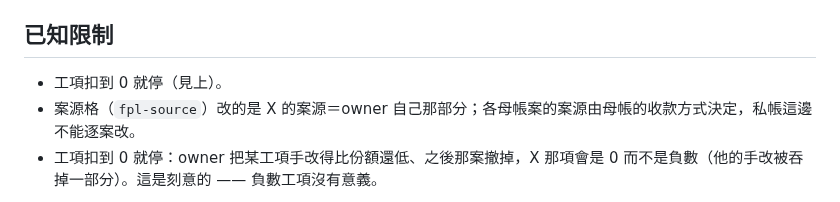
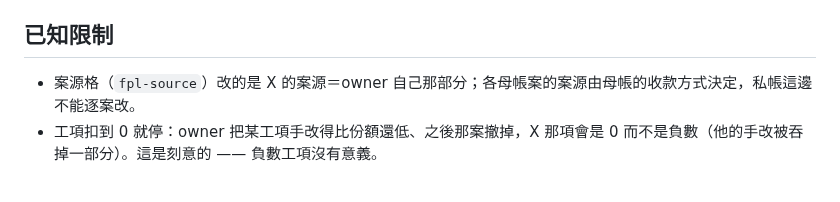
Before and after one commit to denniswang0513-del/Originsun-Media-Guard, a Markdown page: docs/LEDGER_BY_PARENT_PLAN.md, the part around the change. Drawn GitHub-style.

Commit message:
docs(ledger): 設計正本去掉重複的一條
Co-Authored-By: Claude Opus 5 (1M context) <noreply@anthropic.com>
Claude-Session: https://claude.ai/code/session_01KZxHQjGyRYS41Fe9ybWs1r

```diff
--- a/docs/LEDGER_BY_PARENT_PLAN.md
+++ b/docs/LEDGER_BY_PARENT_PLAN.md
@@ -84,7 +84,6 @@ X 承接 A、B 兩個母帳案時（2026-09-01 起允許），沒有任何地方
 
 ## 已知限制
 
-- 工項扣到 0 就停（見上）。
 - 案源格（`fpl-source`）改的是 X 的案源＝owner 自己那部分；各母帳案的案源由母帳的收款方式決定，私帳這邊不能逐案改。
 - 工項扣到 0 就停：owner 把某工項手改得比份額還低、之後那案撤掉，X 那項會是 0 而不是負數（他的手改被吞掉一部分）。這是刻意的 —— 負數工項沒有意義。
 
```
